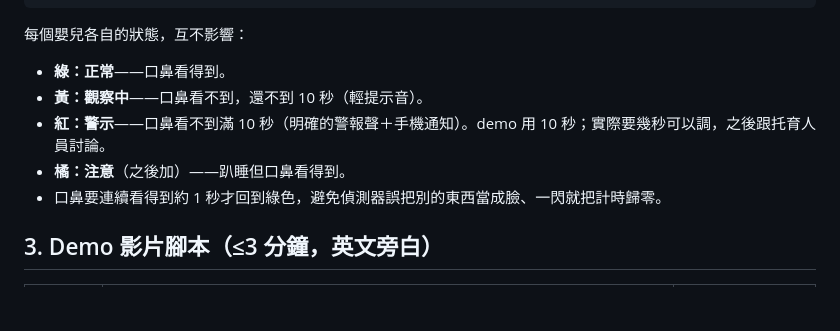
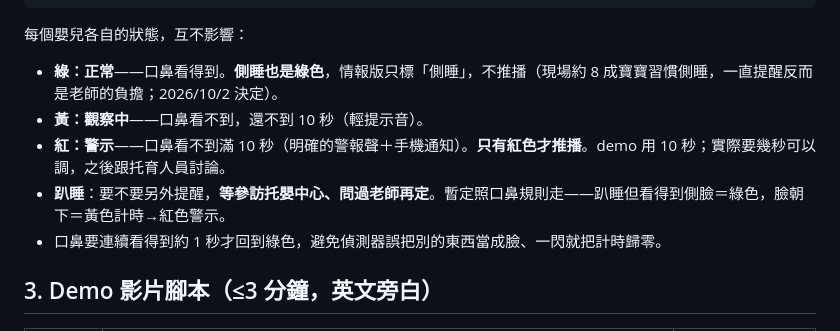
Before and after one commit to StudentInTW/Baby-Groot, a Markdown page: docs/demo規格.md, the part around the change. Drawn GitHub-style; blank space fills up the shorter version.

````diff
--- a/docs/demo規格.md
+++ b/docs/demo規格.md
@@ -25,10 +25,10 @@
 ```
 
 每個嬰兒各自的狀態，互不影響：
-- **綠：正常**——口鼻看得到。
+- **綠：正常**——口鼻看得到。**側睡也是綠色**，情報版只標「側睡」，不推播（現場約 8 成寶寶習慣側睡，一直提醒反而是老師的負擔；2026/10/2 決定）。
 - **黃：觀察中**——口鼻看不到，還不到 10 秒（輕提示音）。
-- **紅：警示**——口鼻看不到滿 10 秒（明確的警報聲＋手機通知）。demo 用 10 秒；實際要幾秒可以調，之後跟托育人員討論。
-- **橘：注意**（之後加）——趴睡但口鼻看得到。
+- **紅：警示**——口鼻看不到滿 10 秒（明確的警報聲＋手機通知）。**只有紅色才推播**。demo 用 10 秒；實際要幾秒可以調，之後跟托育人員討論。
+- **趴睡**：要不要另外提醒，**等參訪托嬰中心、問過老師再定**。暫定照口鼻規則走——趴睡但看得到側臉＝綠色，臉朝下＝黃色計時→紅色警示。
 - 口鼻要連續看得到約 1 秒才回到綠色，避免偵測器誤把別的東西當成臉、一閃就把計時歸零。
 
 ## 3. Demo 影片腳本（≤3 分鐘，英文旁白）
````
Also changed, not shown: docs/architecture.md (+3 -1 lines).
